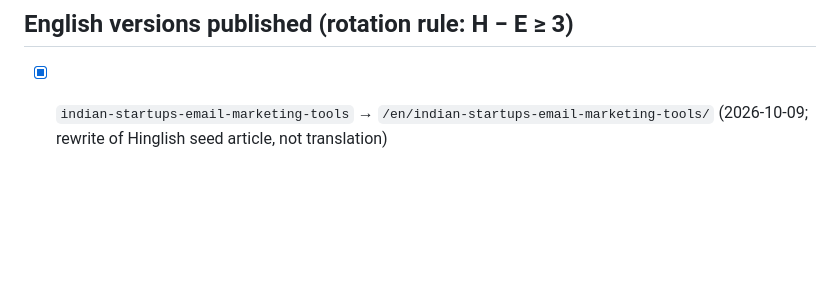
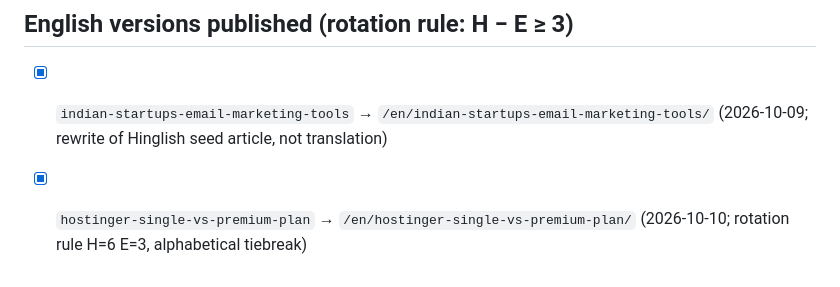
Before and after one commit to affiliatebharatofficial/affiliatebharat, a Markdown page: content-calendar.md, the part around the change. Rendered like a GitHub page; blank space fills up the shorter version.

Commit message:
article: en/hostinger-single-vs-premium-plan

```diff
--- a/content-calendar.md
+++ b/content-calendar.md
@@ -39,3 +39,4 @@ NO head keywords like "best hosting" — every topic targets a concrete buyer qu
 ## English versions published (rotation rule: H − E ≥ 3)
 
 - [x] `indian-startups-email-marketing-tools` → `/en/indian-startups-email-marketing-tools/` (2026-10-09; rewrite of Hinglish seed article, not translation)
+- [x] `hostinger-single-vs-premium-plan` → `/en/hostinger-single-vs-premium-plan/` (2026-10-10; rotation rule H=6 E=3, alphabetical tiebreak)
```
Also changed, not shown: 1 other file.
